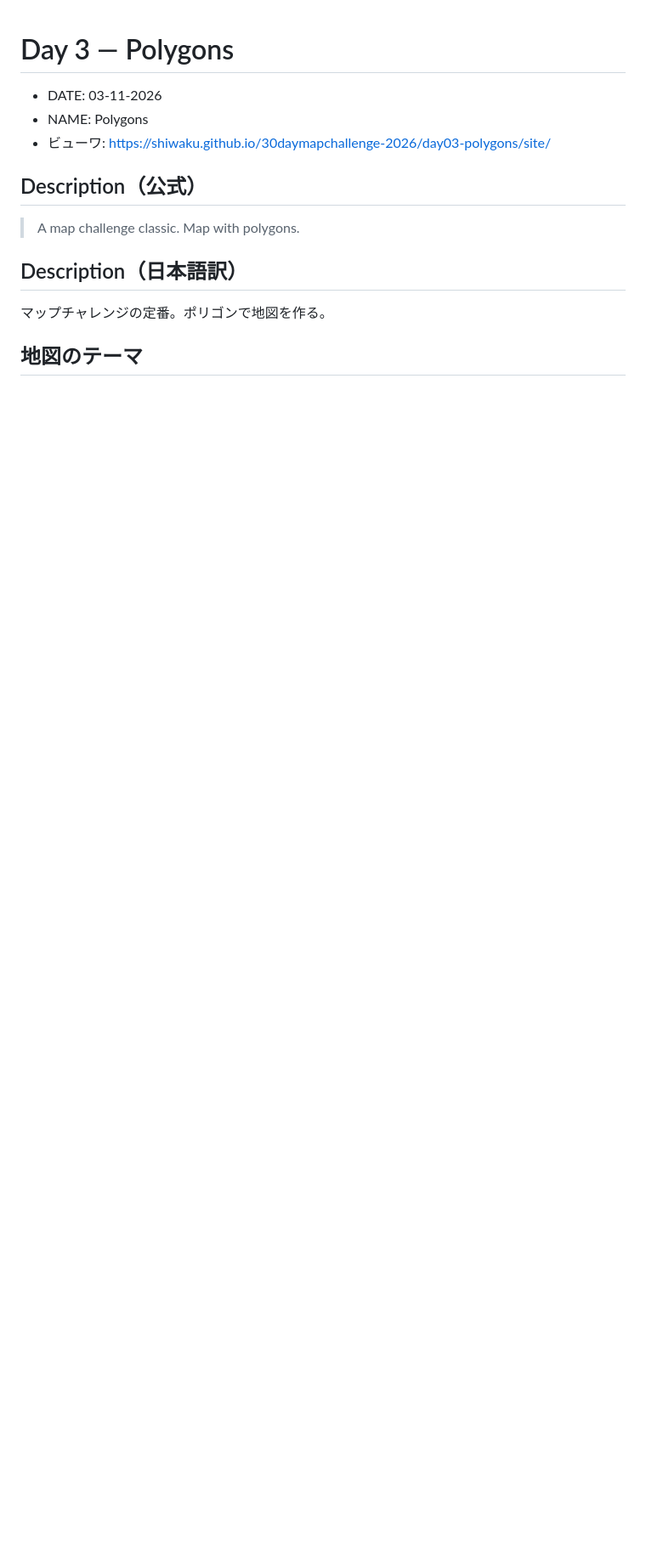
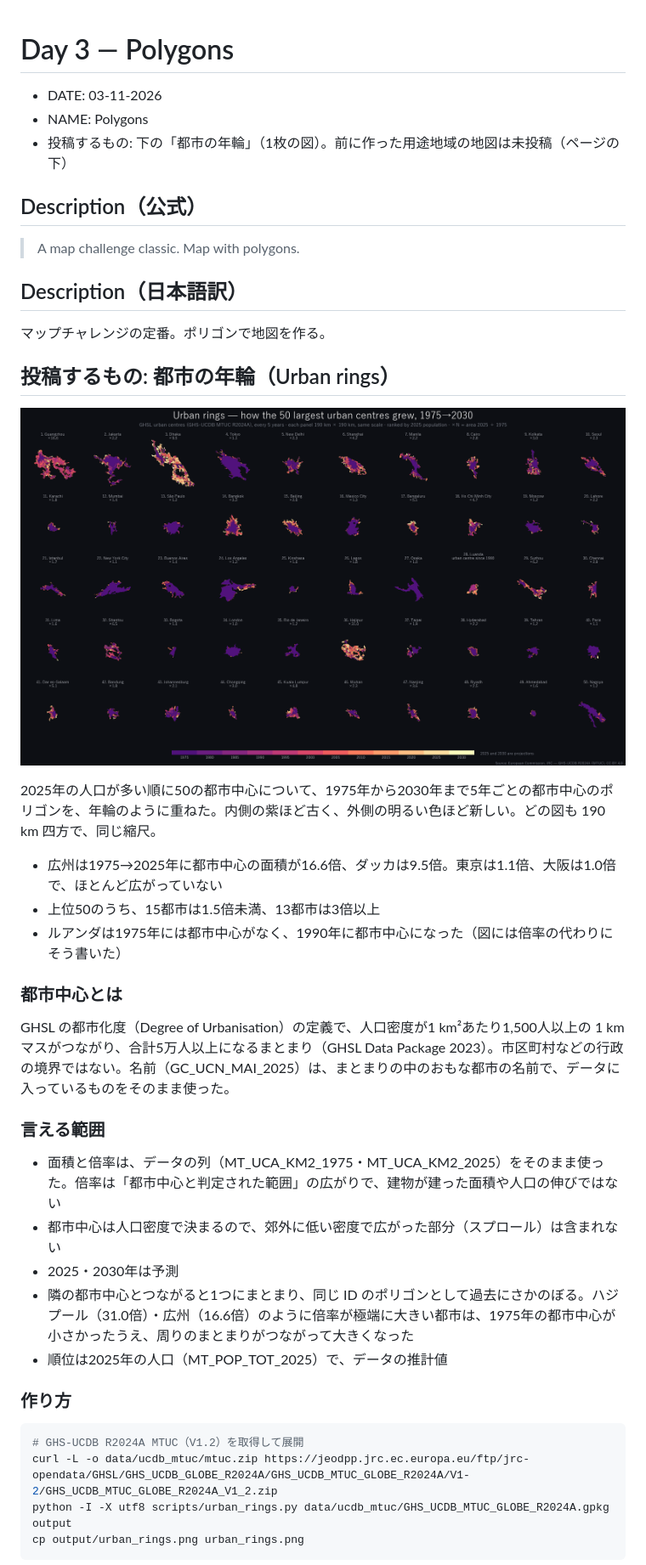
Before and after one commit to shiwaku/30daymapchallenge-2026, a Markdown page: day03-polygons/README.md, the part around one of its changes. Shown at 85% size. Rendered like a GitHub page; pictures changed too: day03-polygons/urban_rings.png (added); blank space fills up the shorter version.

````diff
--- a/day03-polygons/README.md
+++ b/day03-polygons/README.md
@@ -2,7 +2,7 @@
 
 - DATE: 03-11-2026
 - NAME: Polygons
-- ビューワ: https://shiwaku.github.io/30daymapchallenge-2026/day03-polygons/site/
+- 投稿するもの: 下の「都市の年輪」（1枚の図）。前に作った用途地域の地図は未投稿（ページの下）
 
 ## Description（公式）
 
@@ -12,4 +12,34 @@
 
 マップチャレンジの定番。ポリゴンで地図を作る。
 
-## 地図のテーマ
+## 投稿するもの: 都市の年輪（Urban rings）
+
+![都市の年輪](urban_rings.png)
+
+2025年の人口が多い順に50の都市中心について、1975年から2030年まで5年ごとの都市中心のポリゴンを、年輪のように重ねた。内側の紫ほど古く、外側の明るい色ほど新しい。どの図も 190 km 四方で、同じ縮尺。
+
+- 広州は1975→2025年に都市中心の面積が16.6倍、ダッカは9.5倍。東京は1.1倍、大阪は1.0倍で、ほとんど広がっていない
+- 上位50のうち、15都市は1.5倍未満、13都市は3倍以上
+- ルアンダは1975年には都市中心がなく、1990年に都市中心になった（図には倍率の代わりにそう書いた）
+
+### 都市中心とは
+
+GHSL の都市化度（Degree of Urbanisation）の定義で、人口密度が1 km²あたり1,500人以上の 1 km マスがつながり、合計5万人以上になるまとまり（GHSL Data Package 2023）。市区町村などの行政の境界ではない。名前（GC_UCN_MAI_2025）は、まとまりの中のおもな都市の名前で、データに入っているものをそのまま使った。
+
+### 言える範囲
+
+- 面積と倍率は、データの列（MT_UCA_KM2_1975・MT_UCA_KM2_2025）をそのまま使った。倍率は「都市中心と判定された範囲」の広がりで、建物が建った面積や人口の伸びではない
+- 都市中心は人口密度で決まるので、郊外に低い密度で広がった部分（スプロール）は含まれない
+- 2025・2030年は予測
+- 隣の都市中心とつながると1つにまとまり、同じ ID のポリゴンとして過去にさかのぼる。ハジプール（31.0倍）・広州（16.6倍）のように倍率が極端に大きい都市は、1975年の都市中心が小さかったうえ、周りのまとまりがつながって大きくなった
+- 順位は2025年の人口（MT_POP_TOT_2025）で、データの推計値
+
+### 作り方
+
+```sh
+# GHS-UCDB R2024A MTUC（V1.2）を取得して展開
+curl -L -o data/ucdb_mtuc/mtuc.zip https://jeodpp.jrc.ec.europa.eu/ftp/jrc-opendata/GHSL/GHS_UCDB_GLOBE_R2024A/GHS_UCDB_MTUC_GLOBE_R2024A/V1-2/GHS_UCDB_MTUC_GLOBE_R2024A_V1_2.zip
+python -I -X utf8 scripts/urban_rings.py data/ucdb_mtuc/GHS_UCDB_MTUC_GLOBE_R2024A.gpkg output
+cp output/urban_rings.png urban_rings.png
+```
+
````
Also changed, not shown: other parts of day03-polygons/README.md (+45 -8 lines), README.md (+1 -1 lines), docs/x-post.md (+4 -0 lines), 1 other file.
